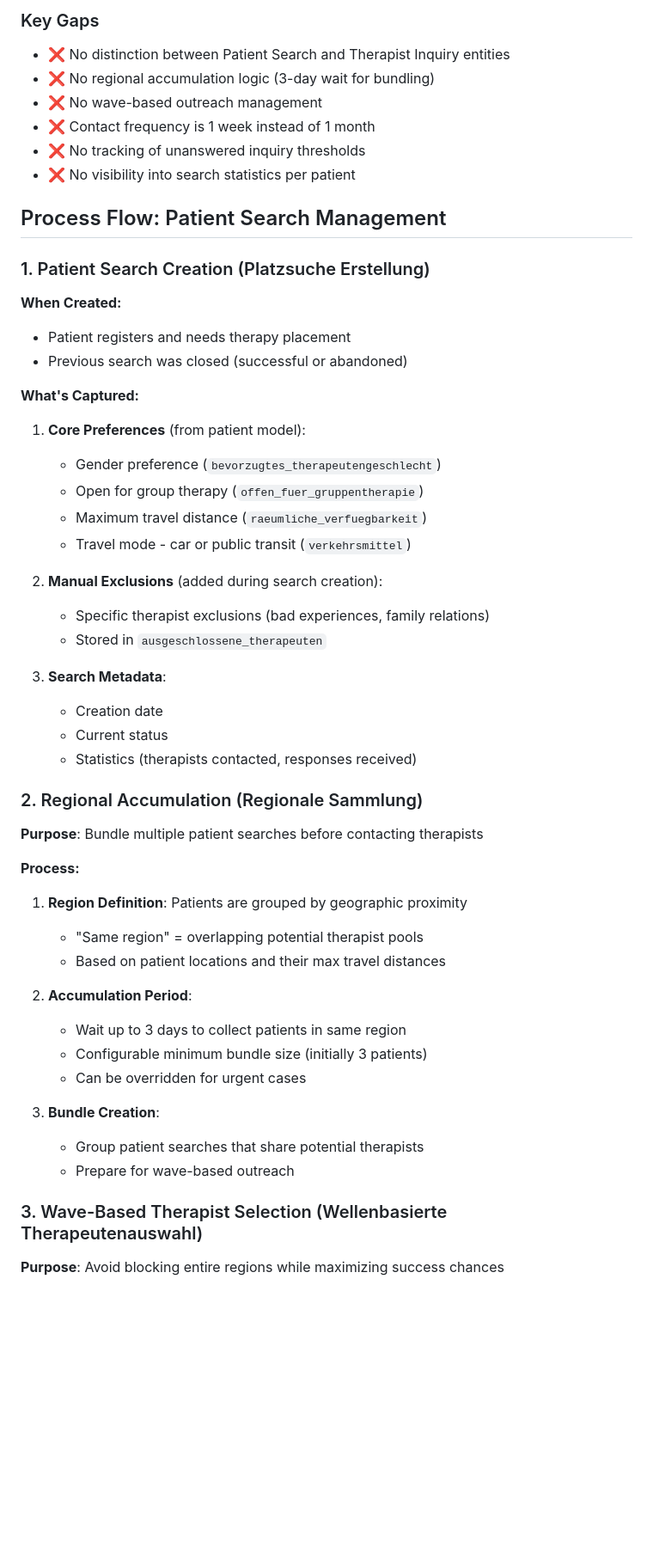
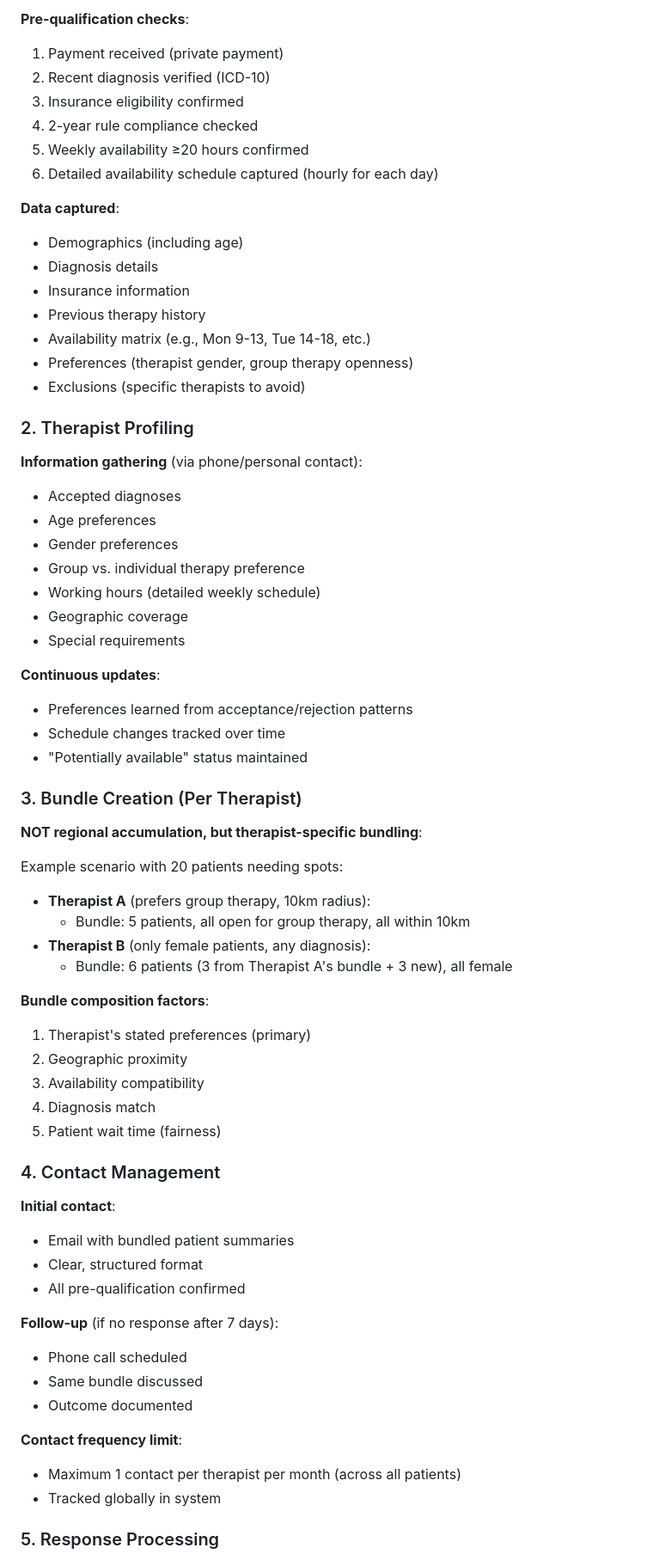
Before and after one commit to peterhaupt/psychotherapy-matching-backend, a Markdown page: therapy-matching-process-doc.md, the part around one of its changes. Shown at 86% size. Rendered like a GitHub page; blank space fills up the shorter version.

Commit message:
updated therapy-matching-process-doc.md again

```diff
--- a/therapy-matching-process-doc.md
+++ b/therapy-matching-process-doc.md
@@ -33,55 +65,69 @@ This document outlines the business processes for the Psychotherapy Matching Pla
 
-### Key Gaps
-- ❌ No distinction between Patient Search and Therapist Inquiry entities
-- ❌ No regional accumulation logic (3-day wait for bundling)
-- ❌ No wave-based outreach management
-- ❌ Contact frequency is 1 week instead of 1 month
-- ❌ No tracking of unanswered inquiry thresholds
-- ❌ No visibility into search statistics per patient
+**Pre-qualification checks**:
+1. Payment received (private payment)
+2. Recent diagnosis verified (ICD-10)
+3. Insurance eligibility confirmed
+4. 2-year rule compliance checked
+5. Weekly availability ≥20 hours confirmed
+6. Detailed availability schedule captured (hourly for each day)
 
-## Process Flow: Patient Search Management
+**Data captured**:
+- Demographics (including age)
+- Diagnosis details
+- Insurance information
+- Previous therapy history
+- Availability matrix (e.g., Mon 9-13, Tue 14-18, etc.)
+- Preferences (therapist gender, group therapy openness)
+- Exclusions (specific therapists to avoid)
 
-### 1. Patient Search Creation (Platzsuche Erstellung)
+### 2. Therapist Profiling
 
-**When Created:**
-- Patient registers and needs therapy placement
-- Previous search was closed (successful or abandoned)
+**Information gathering** (via phone/personal contact):
+- Accepted diagnoses
+- Age preferences
+- Gender preferences
+- Group vs. individual therapy preference
+- Working hours (detailed weekly schedule)
+- Geographic coverage
+- Special requirements
 
-**What's Captured:**
-1. **Core Preferences** (from patient model):
-   - Gender preference (`bevorzugtes_therapeutengeschlecht`)
-   - Open for group therapy (`offen_fuer_gruppentherapie`)
-   - Maximum travel distance (`raeumliche_verfuegbarkeit`)
-   - Travel mode - car or public transit (`verkehrsmittel`)
+**Continuous updates**:
+- Preferences learned from acceptance/rejection patterns
+- Schedule changes tracked over time
+- "Potentially available" status maintained
 
-2. **Manual Exclusions** (added during search creation):
-   - Specific therapist exclusions (bad experiences, family relations)
-   - Stored in `ausgeschlossene_therapeuten`
+### 3. Bundle Creation (Per Therapist)
 
-3. **Search Metadata**:
-   - Creation date
-   - Current status
-   - Statistics (therapists contacted, responses received)
+**NOT regional accumulation, but therapist-specific bundling**:
 
-### 2. Regional Accumulation (Regionale Sammlung)
+Example scenario with 20 patients needing spots:
+- **Therapist A** (prefers group therapy, 10km radius):
+  - Bundle: 5 patients, all open for group therapy, all within 10km
+- **Therapist B** (only female patients, any diagnosis):
+  - Bundle: 6 patients (3 from Therapist A's bundle + 3 new), all female
 
-**Purpose**: Bundle multiple patient searches before contacting therapists
+**Bundle composition factors**:
+1. Therapist's stated preferences (primary)
+2. Geographic proximity
+3. Availability compatibility
+4. Diagnosis match
+5. Patient wait time (fairness)
 
-**Process:**
-1. **Region Definition**: Patients are grouped by geographic proximity
-   - "Same region" = overlapping potential therapist pools
-   - Based on patient locations and their max travel distances
+### 4. Contact Management
 
-2. **Accumulation Period**:
-   - Wait up to 3 days to collect patients in same region
-   - Configurable minimum bundle size (initially 3 patients)
-   - Can be overridden for urgent cases
+**Initial contact**:
+- Email with bundled patient summaries
+- Clear, structured format
+- All pre-qualification confirmed
 
-3. **Bundle Creation**:
-   - Group patient searches that share potential therapists
-   - Prepare for wave-based outreach
+**Follow-up** (if no response after 7 days):
+- Phone call scheduled
+- Same bundle discussed
+- Outcome documented
 
-### 3. Wave-Based Therapist Selection (Wellenbasierte Therapeutenauswahl)
+**Contact frequency limit**:
+- Maximum 1 contact per therapist per month (across all patients)
+- Tracked globally in system
 
-**Purpose**: Avoid blocking entire regions while maximizing success chances
+### 5. Response Processing
 
```
Also changed, not shown: other parts of therapy-matching-process-doc.md (+189 -195 lines).
